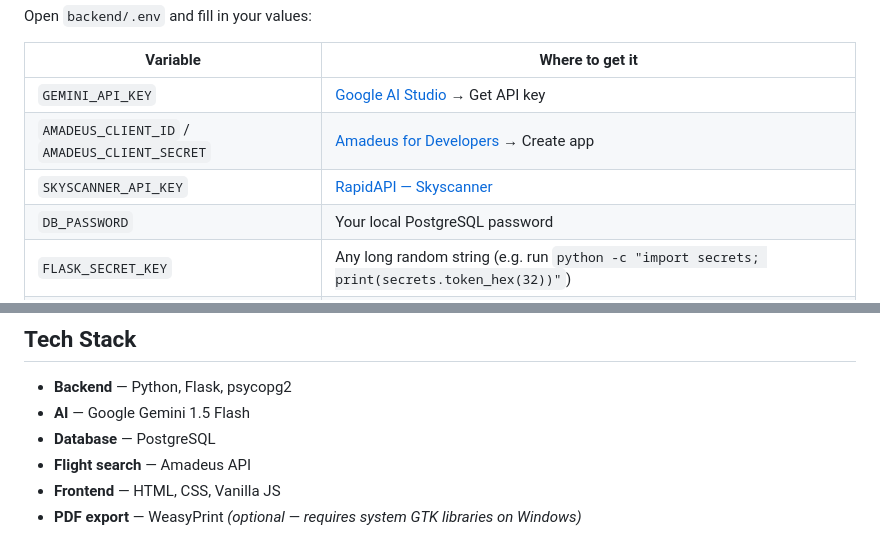
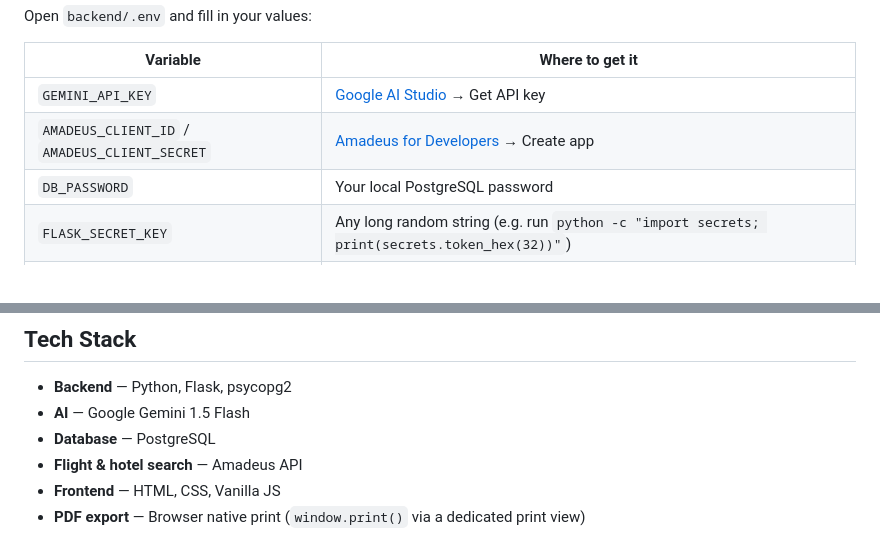
Before and after one commit to nuurhaqimah/jalanjalan-ai-v2, a Markdown page: README.md, 2 parts joined by grey strips. Drawn GitHub-style.

Commit message:
docs: update README to reflect current PDF and API state
Remove unused SKYSCANNER_API_KEY env var, update PDF export description
from WeasyPrint to browser native print, and clarify Amadeus covers
both flights and hotels.

Co-Authored-By: Claude Sonnet 4.6 <noreply@anthropic.com>

```diff
--- a/README.md
+++ b/README.md
@@ -69,7 +69,6 @@ Open `backend/.env` and fill in your values:
 |---|---|
 | `GEMINI_API_KEY` | [Google AI Studio](https://aistudio.google.com/) → Get API key |
 | `AMADEUS_CLIENT_ID` / `AMADEUS_CLIENT_SECRET` | [Amadeus for Developers](https://developers.amadeus.com/) → Create app |
-| `SKYSCANNER_API_KEY` | [RapidAPI — Skyscanner](https://rapidapi.com/skyscanner/api/skyscanner-flight-search) |
 | `DB_PASSWORD` | Your local PostgreSQL password |
 | `FLASK_SECRET_KEY` | Any long random string (e.g. run `python -c "import secrets; print(secrets.token_hex(32))"`) |
 | `ADMIN_PASS` | Choose a secure admin password |
@@ -130,6 +129,6 @@ Open your browser at **http://localhost:5000**
 - **Backend** — Python, Flask, psycopg2
 - **AI** — Google Gemini 1.5 Flash
 - **Database** — PostgreSQL
-- **Flight search** — Amadeus API
+- **Flight & hotel search** — Amadeus API
 - **Frontend** — HTML, CSS, Vanilla JS
-- **PDF export** — WeasyPrint *(optional — requires system GTK libraries on Windows)*
+- **PDF export** — Browser native print (`window.print()` via a dedicated print view)
```
